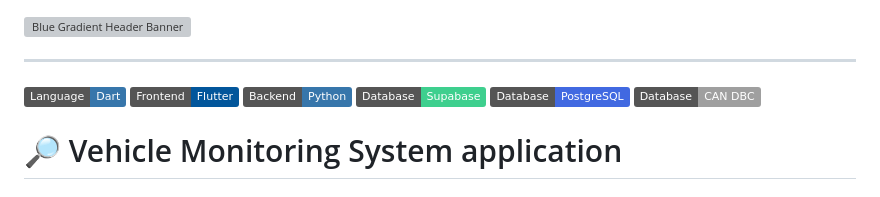
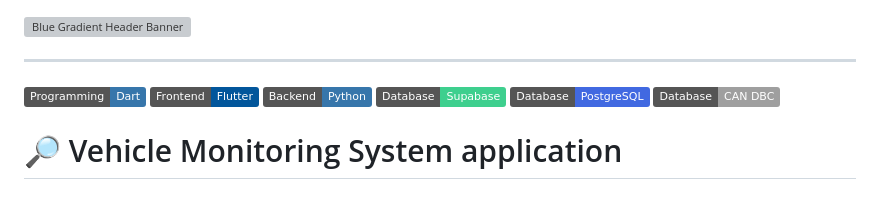
Before and after one commit to Mostafa-Awaad/car_diagnostic_application, a Markdown page: README.md, the part around the change. GitHub-like rendering; badges without logos; grey boxes are pictures that could not be loaded.

```diff
--- a/README.md
+++ b/README.md
@@ -1,7 +1,7 @@
 ![Blue Gradient Header Banner](https://github.com/user-attachments/assets/d6241aa9-5266-4bad-b83d-3ed6447bc53d)
 
 ---
-[![Language](https://img.shields.io/badge/Language-Dart-3776AB?logo=dart&logoColor=blue)](https://www.dart.org)
+[![Language](https://img.shields.io/badge/Programming-Dart-3776AB?logo=dart&logoColor=blue)](https://www.dart.org)
 [![Flutter](https://img.shields.io/badge/Frontend-Flutter-02569B?logo=flutter&logoColor=blue)](https://flutter.dev)
 [![Python](https://img.shields.io/badge/Backend-Python-3776AB?logo=python&logoColor=white)](https://www.python.org)
 [![Supabase](https://img.shields.io/badge/Database-Supabase-3ECF8E?logo=supabase&logoColor=3ECF8E)](https://supabase.io)
```
